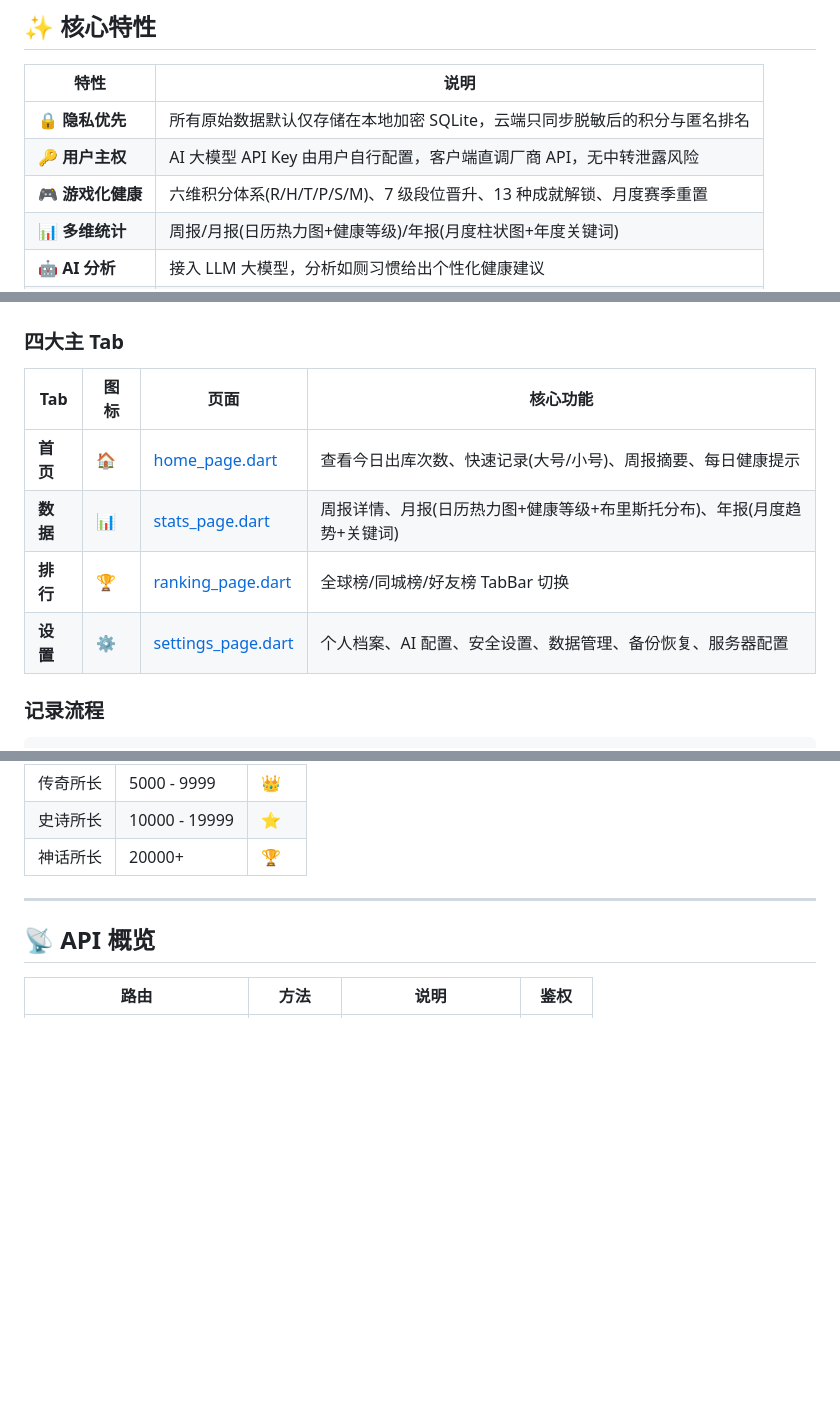
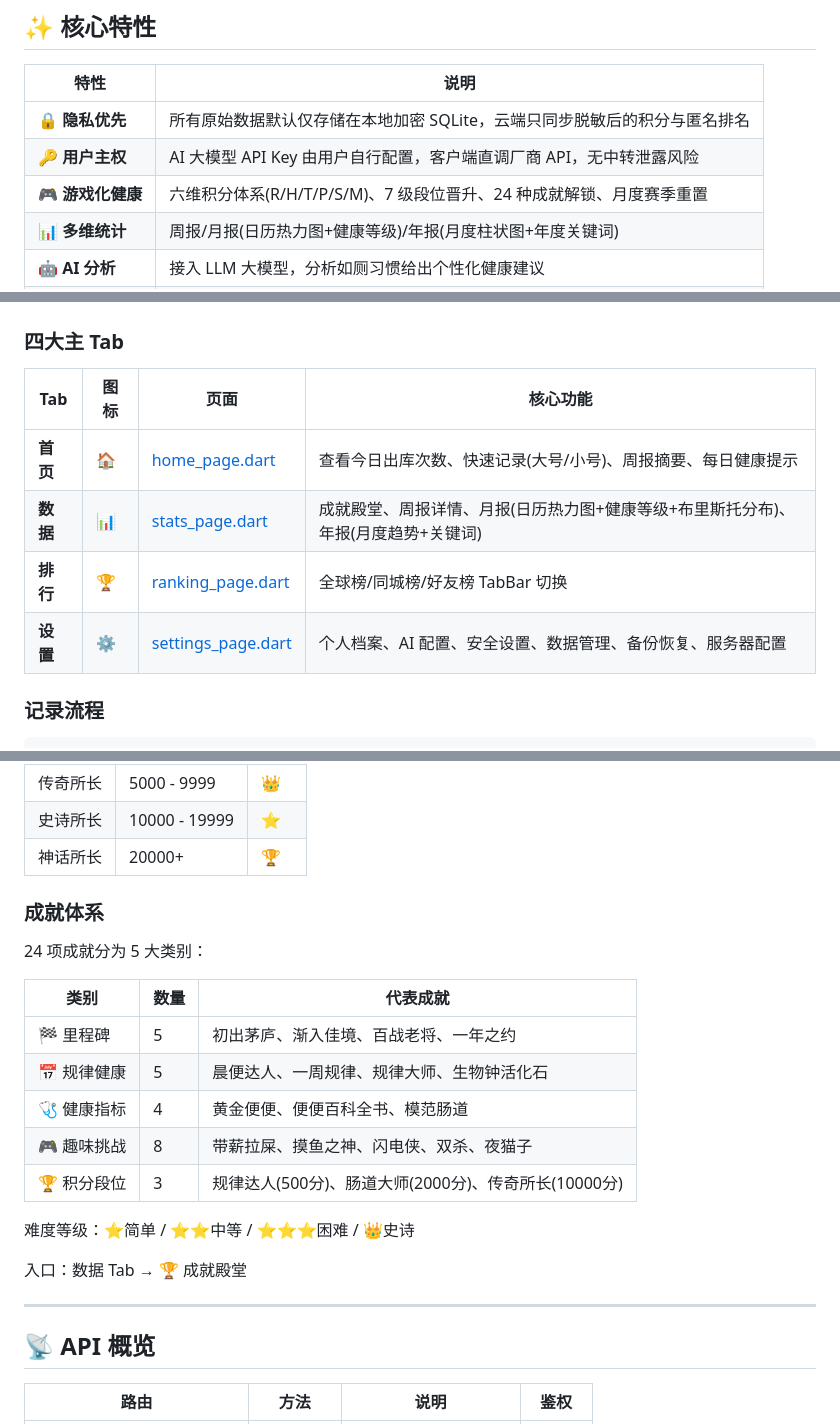
Before and after one commit to MangataTS/WcRemark, a Markdown page: README.md, 3 parts joined by grey strips. Drawn GitHub-style; blank space fills up the shorter version.

Commit message:
docs: 更新成就系统文档-24成就+5类别+成就殿堂入口

```diff
--- a/README.md
+++ b/README.md
@@ -12,7 +12,7 @@
 | ----------------- | ------------------------------------------------------------------------- |
 | 🔒 **隐私优先**   | 所有原始数据默认仅存储在本地加密 SQLite，云端只同步脱敏后的积分与匿名排名 |
 | 🔑 **用户主权**   | AI 大模型 API Key 由用户自行配置，客户端直调厂商 API，无中转泄露风险      |
-| 🎮 **游戏化健康** | 六维积分体系(R/H/T/P/S/M)、7 级段位晋升、13 种成就解锁、月度赛季重置      |
+| 🎮 **游戏化健康** | 六维积分体系(R/H/T/P/S/M)、7 级段位晋升、24 种成就解锁、月度赛季重置      |
 | 📊 **多维统计**   | 周报/月报(日历热力图+健康等级)/年报(月度柱状图+年度关键词)                |
 | 🤖 **AI 分析**    | 接入 LLM 大模型，分析如厕习惯给出个性化健康建议                           |
 | 🏆 **排行榜**     | 全球榜/同城榜/好友榜/趣味榜，实时排名推送(WebSocket)                      |
@@ -182,12 +182,12 @@ flutter build apk --dart-define=ENV=prod
 
 ### 四大主 Tab
 
-| Tab      | 图标 | 页面                                                              | 核心功能                                                                |
-| -------- | ---- | ----------------------------------------------------------------- | ----------------------------------------------------------------------- |
-| **首页** | 🏠   | [home_page.dart](la-le-me-app/lib/screens/home_page.dart)         | 查看今日出库次数、快速记录(大号/小号)、周报摘要、每日健康提示           |
-| **数据** | 📊   | [stats_page.dart](la-le-me-app/lib/screens/stats_page.dart)       | 周报详情、月报(日历热力图+健康等级+布里斯托分布)、年报(月度趋势+关键词) |
-| **排行** | 🏆   | [ranking_page.dart](la-le-me-app/lib/screens/ranking_page.dart)   | 全球榜/同城榜/好友榜 TabBar 切换                                        |
-| **设置** | ⚙️   | [settings_page.dart](la-le-me-app/lib/screens/settings_page.dart) | 个人档案、AI 配置、安全设置、数据管理、备份恢复、服务器配置             |
+| Tab      | 图标 | 页面                                                              | 核心功能                                                                          |
+| -------- | ---- | ----------------------------------------------------------------- | --------------------------------------------------------------------------------- |
+| **首页** | 🏠   | [home_page.dart](la-le-me-app/lib/screens/home_page.dart)         | 查看今日出库次数、快速记录(大号/小号)、周报摘要、每日健康提示                     |
+| **数据** | 📊   | [stats_page.dart](la-le-me-app/lib/screens/stats_page.dart)       | 成就殿堂、周报详情、月报(日历热力图+健康等级+布里斯托分布)、年报(月度趋势+关键词) |
+| **排行** | 🏆   | [ranking_page.dart](la-le-me-app/lib/screens/ranking_page.dart)   | 全球榜/同城榜/好友榜 TabBar 切换                                                  |
+| **设置** | ⚙️   | [settings_page.dart](la-le-me-app/lib/screens/settings_page.dart) | 个人档案、AI 配置、安全设置、数据管理、备份恢复、服务器配置                       |
 
 ### 记录流程
 
@@ -225,6 +225,22 @@ flutter build apk --dart-define=ENV=prod
 | 传奇所长 | 5000 - 9999   | 👑   |
 | 史诗所长 | 10000 - 19999 | ⭐   |
 | 神话所长 | 20000+        | 🏆   |
+
+### 成就体系
+
+24 项成就分为 5 大类别：
+
+| 类别        | 数量 | 代表成就                                             |
+| ----------- | ---- | ---------------------------------------------------- |
+| 🏁 里程碑   | 5    | 初出茅庐、渐入佳境、百战老将、一年之约               |
+| 📅 规律健康 | 5    | 晨便达人、一周规律、规律大师、生物钟活化石           |
+| 🩺 健康指标 | 4    | 黄金便便、便便百科全书、模范肠道                     |
+| 🎮 趣味挑战 | 8    | 带薪拉屎、摸鱼之神、闪电侠、双杀、夜猫子             |
+| 🏆 积分段位 | 3    | 规律达人(500分)、肠道大师(2000分)、传奇所长(10000分) |
+
+难度等级：⭐简单 / ⭐⭐中等 / ⭐⭐⭐困难 / 👑史诗
+
+入口：数据 Tab → 🏆 成就殿堂
 
 ---
 
```
Also changed, not shown: la-le-me-app/README.md (+2 -1 lines), plan/00-overview.md (+1 -1 lines).
